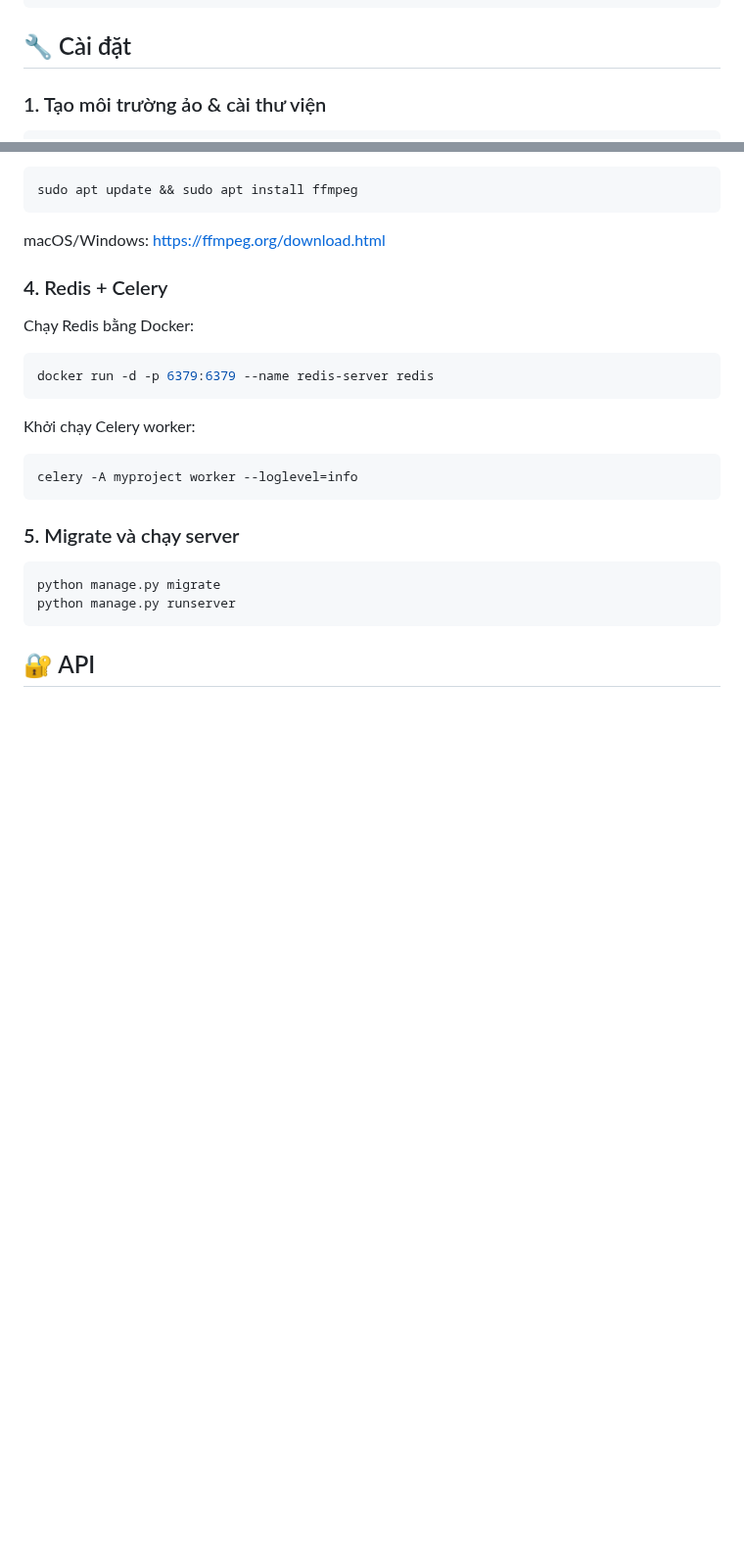
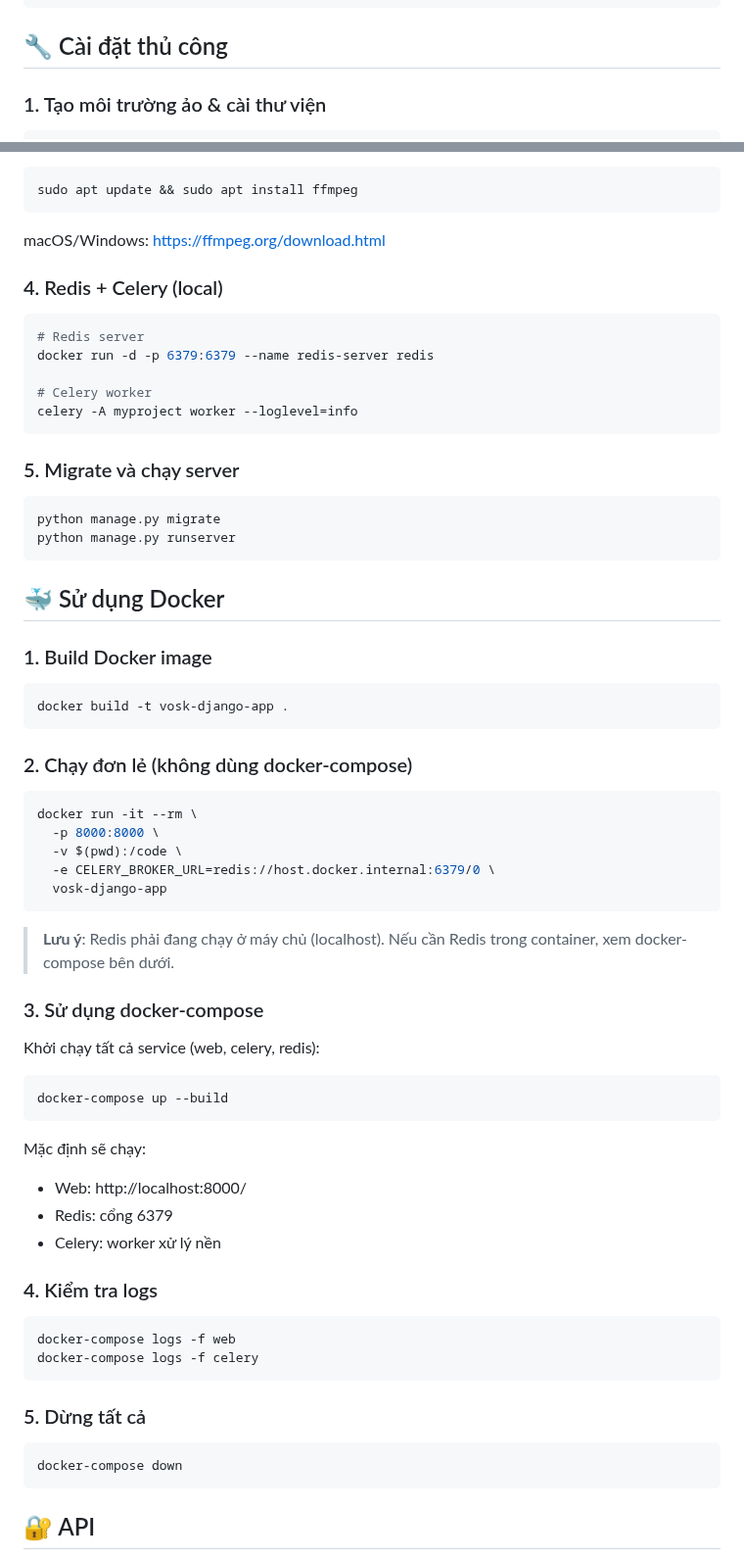
Before and after one commit to thanhphamtmu/django-vosk-AutoTranscriber, a Markdown page: README.md, 2 parts joined by grey strips. Shown at 98% size. GitHub-like rendering; blank space fills up the shorter version.

````diff
--- a/README.md
+++ b/README.md
@@ -44,7 +44,7 @@ Nền tảng web và REST API để tải lên file âm thanh, tự động chuy
 │   ├── routing.py                  # WebSocket routing
 ```
 
-## 🔧 Cài đặt
+## 🔧 Cài đặt thủ công
 
 ### 1. Tạo môi trường ảo & cài thư viện
 
@@ -77,15 +77,13 @@ sudo apt update && sudo apt install ffmpeg
 
 macOS/Windows: [https://ffmpeg.org/download.html](https://ffmpeg.org/download.html)
 
-### 4. Redis + Celery
+### 4. Redis + Celery (local)
 
-Chạy Redis bằng Docker:
 ```bash
+# Redis server
 docker run -d -p 6379:6379 --name redis-server redis
-```
 
-Khởi chạy Celery worker:
-```bash
+# Celery worker
 celery -A myproject worker --loglevel=info
 ```
 
@@ -94,6 +92,52 @@ celery -A myproject worker --loglevel=info
 ```bash
 python manage.py migrate
 python manage.py runserver
+```
+
+## 🐳 Sử dụng Docker
+
+### 1. Build Docker image
+
+```bash
+docker build -t vosk-django-app .
+```
+
+### 2. Chạy đơn lẻ (không dùng docker-compose)
+
+```bash
+docker run -it --rm \
+  -p 8000:8000 \
+  -v $(pwd):/code \
+  -e CELERY_BROKER_URL=redis://host.docker.internal:6379/0 \
+  vosk-django-app
+```
+
+> **Lưu ý**: Redis phải đang chạy ở máy chủ (localhost). Nếu cần Redis trong container, xem docker-compose bên dưới.
+
+### 3. Sử dụng docker-compose
+
+Khởi chạy tất cả service (web, celery, redis):
+
+```bash
+docker-compose up --build
+```
+
+Mặc định sẽ chạy:
+- Web: http://localhost:8000/
+- Redis: cổng 6379
+- Celery: worker xử lý nền
+
+### 4. Kiểm tra logs
+
+```bash
+docker-compose logs -f web
+docker-compose logs -f celery
+```
+
+### 5. Dừng tất cả
+
+```bash
+docker-compose down
 ```
 
 ## 🔐 API
````
